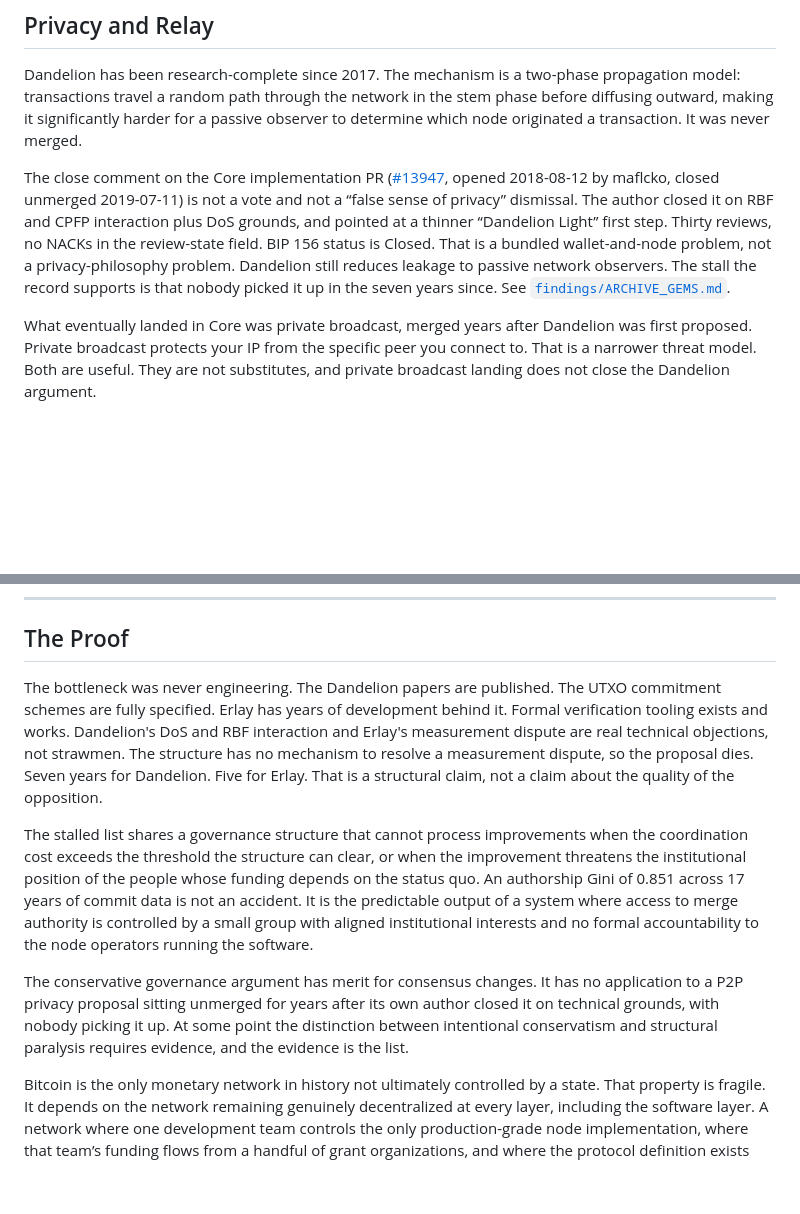
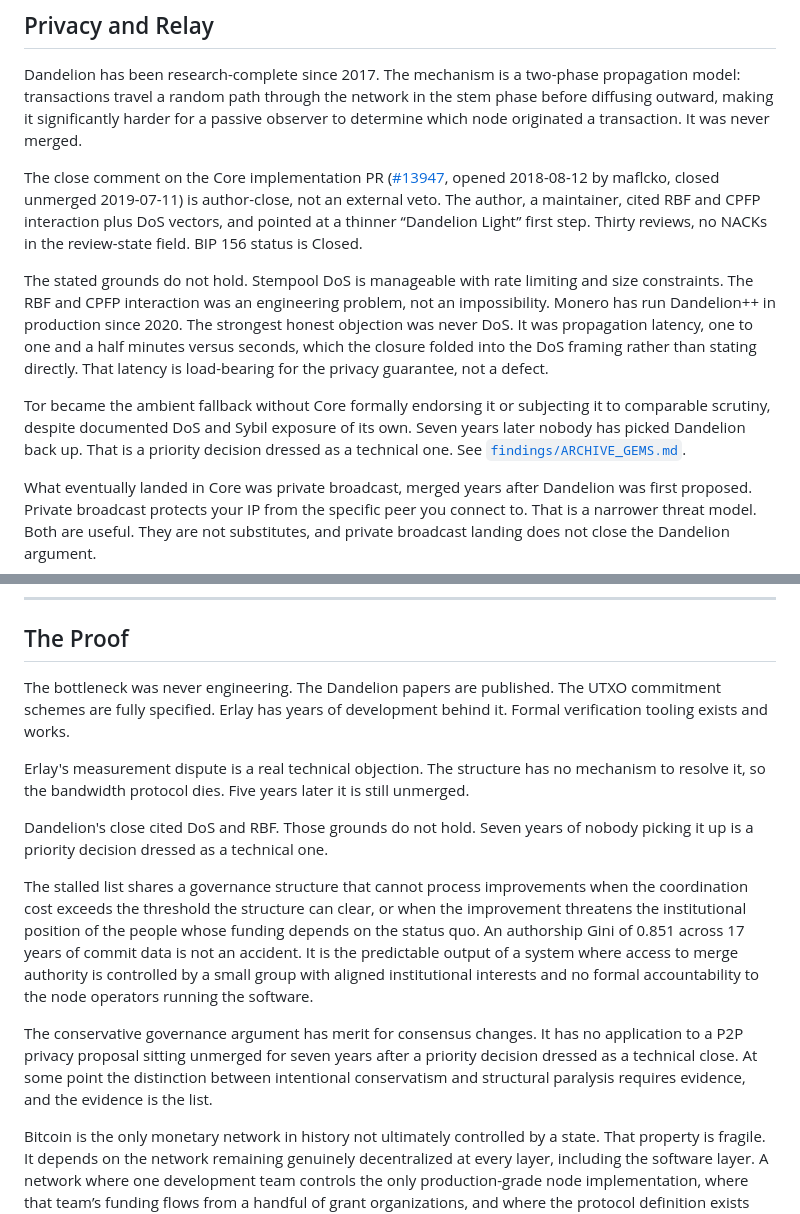
Before and after one commit to secsovereign/secsovereign.github.io, a Markdown page: articles/what-bitcoins-stalled-proposals-tell-you/index.md, 2 parts joined by grey strips. Drawn GitHub-style; blank space fills up the shorter version.

Commit message:
Treat Dandelion's close as a priority call, not a technical bar.
Author-close is the mechanism. The stated DoS and RBF grounds do not hold, and seven years of silence is the governance fact.

```diff
--- a/articles/what-bitcoins-stalled-proposals-tell-you/index.md
+++ b/articles/what-bitcoins-stalled-proposals-tell-you/index.md
@@ -51,7 +51,11 @@ and more…
 
 Dandelion has been research-complete since 2017. The mechanism is a two-phase propagation model: transactions travel a random path through the network in the stem phase before diffusing outward, making it significantly harder for a passive observer to determine which node originated a transaction. It was never merged.
 
-The close comment on the Core implementation PR ([#13947](https://github.com/bitcoin/bitcoin/pull/13947), opened 2018-08-12 by maflcko, closed unmerged 2019-07-11) is not a vote and not a “false sense of privacy” dismissal. The author closed it on RBF and CPFP interaction plus DoS grounds, and pointed at a thinner “Dandelion Light” first step. Thirty reviews, no NACKs in the review-state field. BIP 156 status is Closed. That is a bundled wallet-and-node problem, not a privacy-philosophy problem. Dandelion still reduces leakage to passive network observers. The stall the record supports is that nobody picked it up in the seven years since. See [`findings/ARCHIVE_GEMS.md`](https://github.com/secsovereign/bitcoin-governance-research/blob/master/findings/ARCHIVE_GEMS.md).
+The close comment on the Core implementation PR ([#13947](https://github.com/bitcoin/bitcoin/pull/13947), opened 2018-08-12 by maflcko, closed unmerged 2019-07-11) is author-close, not an external veto. The author, a maintainer, cited RBF and CPFP interaction plus DoS vectors, and pointed at a thinner “Dandelion Light” first step. Thirty reviews, no NACKs in the review-state field. BIP 156 status is Closed.
+
+The stated grounds do not hold. Stempool DoS is manageable with rate limiting and size constraints. The RBF and CPFP interaction was an engineering problem, not an impossibility. Monero has run Dandelion++ in production since 2020. The strongest honest objection was never DoS. It was propagation latency, one to one and a half minutes versus seconds, which the closure folded into the DoS framing rather than stating directly. That latency is load-bearing for the privacy guarantee, not a defect.
+
+Tor became the ambient fallback without Core formally endorsing it or subjecting it to comparable scrutiny, despite documented DoS and Sybil exposure of its own. Seven years later nobody has picked Dandelion back up. That is a priority decision dressed as a technical one. See [`findings/ARCHIVE_GEMS.md`](https://github.com/secsovereign/bitcoin-governance-research/blob/master/findings/ARCHIVE_GEMS.md).
 
 What eventually landed in Core was private broadcast, merged years after Dandelion was first proposed. Private broadcast protects your IP from the specific peer you connect to. That is a narrower threat model. Both are useful. They are not substitutes, and private broadcast landing does not close the Dandelion argument.
 
@@ -139,11 +143,15 @@ Cryptographic merge authorization is designed and stays off until security revie
 
 ## The Proof
 
-The bottleneck was never engineering. The Dandelion papers are published. The UTXO commitment schemes are fully specified. Erlay has years of development behind it. Formal verification tooling exists and works. Dandelion's DoS and RBF interaction and Erlay's measurement dispute are real technical objections, not strawmen. The structure has no mechanism to resolve a measurement dispute, so the proposal dies. Seven years for Dandelion. Five for Erlay. That is a structural claim, not a claim about the quality of the opposition.
+The bottleneck was never engineering. The Dandelion papers are published. The UTXO commitment schemes are fully specified. Erlay has years of development behind it. Formal verification tooling exists and works.
+
+Erlay's measurement dispute is a real technical objection. The structure has no mechanism to resolve it, so the bandwidth protocol dies. Five years later it is still unmerged.
+
+Dandelion's close cited DoS and RBF. Those grounds do not hold. Seven years of nobody picking it up is a priority decision dressed as a technical one.
 
 The stalled list shares a governance structure that cannot process improvements when the coordination cost exceeds the threshold the structure can clear, or when the improvement threatens the institutional position of the people whose funding depends on the status quo. An authorship Gini of 0.851 across 17 years of commit data is not an accident. It is the predictable output of a system where access to merge authority is controlled by a small group with aligned institutional interests and no formal accountability to the node operators running the software.
 
-The conservative governance argument has merit for consensus changes. It has no application to a P2P privacy proposal sitting unmerged for years after its own author closed it on technical grounds, with nobody picking it up. At some point the distinction between intentional conservatism and structural paralysis requires evidence, and the evidence is the list.
+The conservative governance argument has merit for consensus changes. It has no application to a P2P privacy proposal sitting unmerged for seven years after a priority decision dressed as a technical close. At some point the distinction between intentional conservatism and structural paralysis requires evidence, and the evidence is the list.
 
 Bitcoin is the only monetary network in history not ultimately controlled by a state. That property is fragile. It depends on the network remaining genuinely decentralized at every layer, including the software layer. A network where one development team controls the only production-grade node implementation, where that team’s funding flows from a handful of grant organizations, and where the protocol definition exists only as the emergent behavior of that team’s codebase is not decentralized at the software layer. It is a single point of failure dressed in the language of decentralization.
 
```
